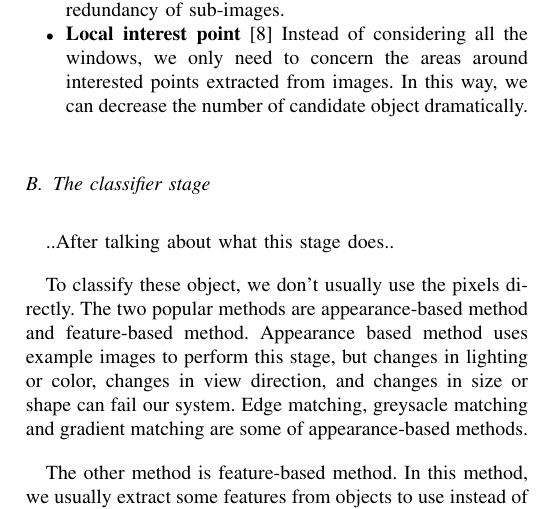
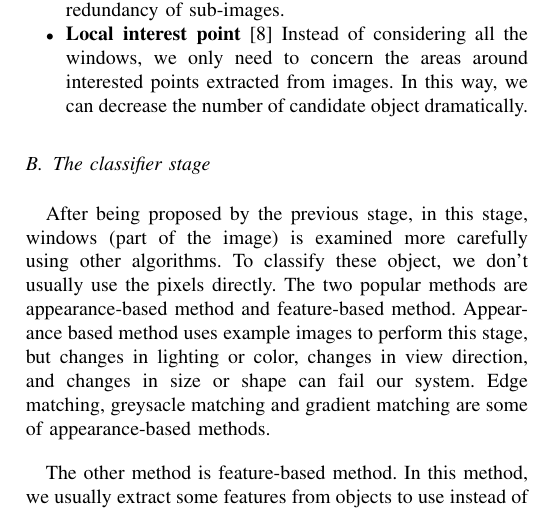
Before and after one commit to hungnguyen0606/ResearchMethod, a LaTeX paper (myPaper_01.tex, which reads Classifier.tex): part of one column of page 2 of 4, cut so that both start at the same text. Compiled offline with pdfLaTeX; a missing font is replaced by an installed copy or a similar font; a LaTeX package or settings file that is missing is left out.

Commit message:
edit Classifier

```diff
--- a/Classifier.tex
+++ b/Classifier.tex
@@ -1,7 +1,6 @@
 \subsection{The classifier stage}
 
-..After talking about what this stage does..
-
+After being proposed by the previous stage, in this stage, windows (part of the image) is examined more carefully using other algorithms.
 To classify these object, we don't usually use the pixels directly. The two popular methods are appearance-based method and feature-based method.
 Appearance based method uses example images to perform this stage, but changes in lighting or color, changes in view direction, and changes in size or shape can fail our system. Edge matching, greysacle matching and gradient matching are some of appearance-based methods.
 
```
